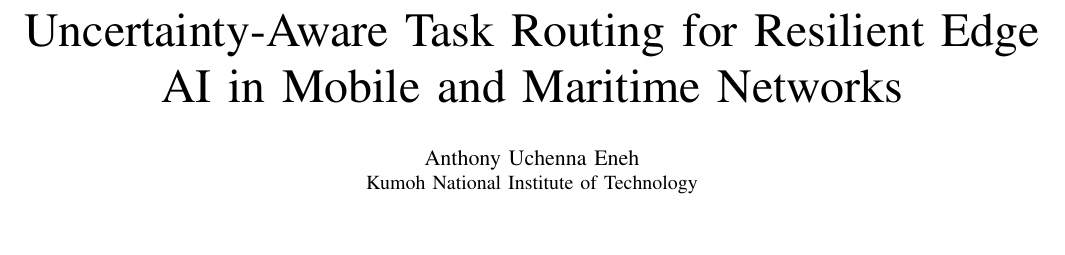
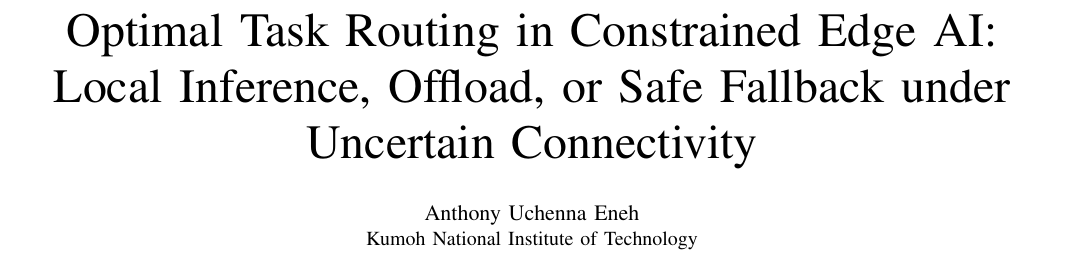
Before and after one commit to tony-eneh/icmic-edge-ai-paper, a LaTeX paper (paper.tex): part of page 1 of 2, cut at the place of the change, the shorter picture padded with empty space. Compiled offline with pdfLaTeX.

Commit message:
docs(paper): update title for clarity on task routing in edge AI

```diff
--- a/paper.tex
+++ b/paper.tex
@@ -11,7 +11,7 @@
 
 \begin{document}
 
-\title{Uncertainty-Aware Task Routing for Resilient Edge AI in Mobile and Maritime Networks}
+\title{Optimal Task Routing in Constrained Edge AI: Local Inference, Offload, or Safe Fallback under Uncertain Connectivity}
 
 \author{\IEEEauthorblockN{Anthony Uchenna Eneh}
 \IEEEauthorblockA{Kumoh National Institute of Technology}}
```
